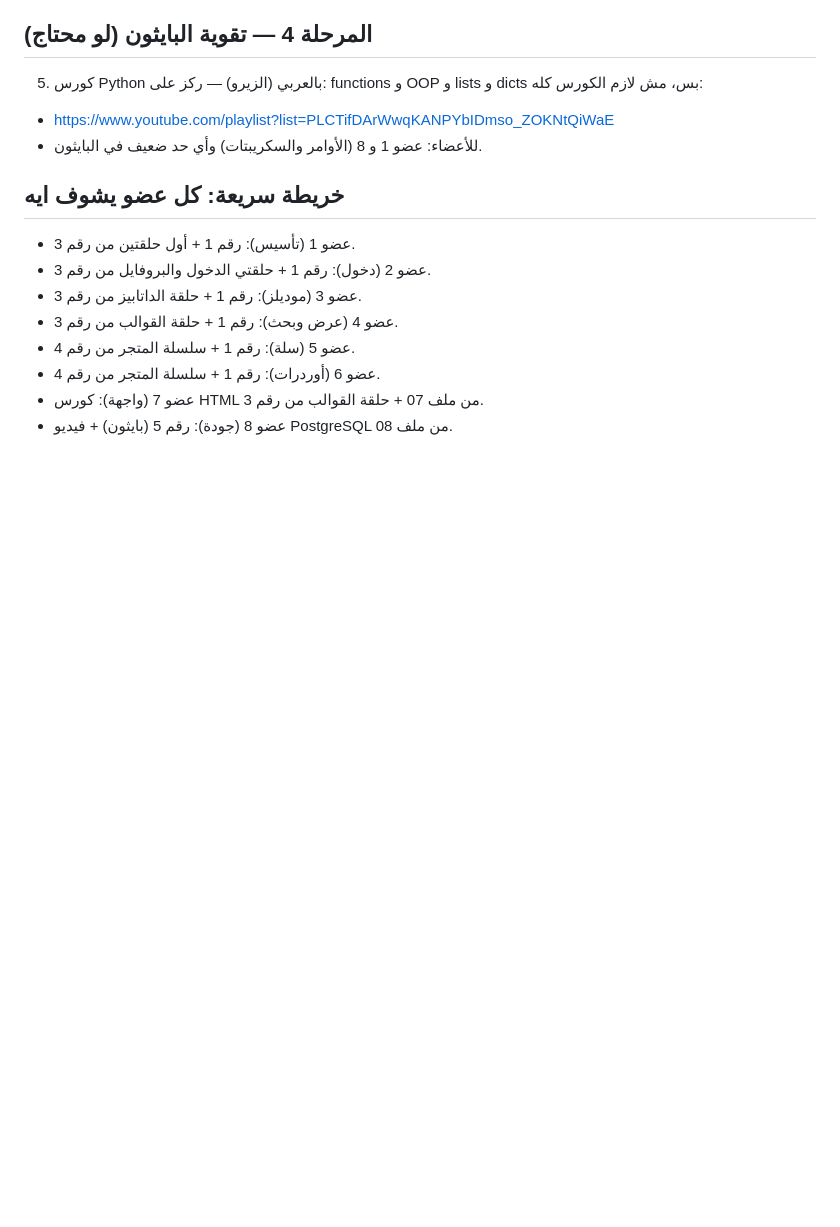
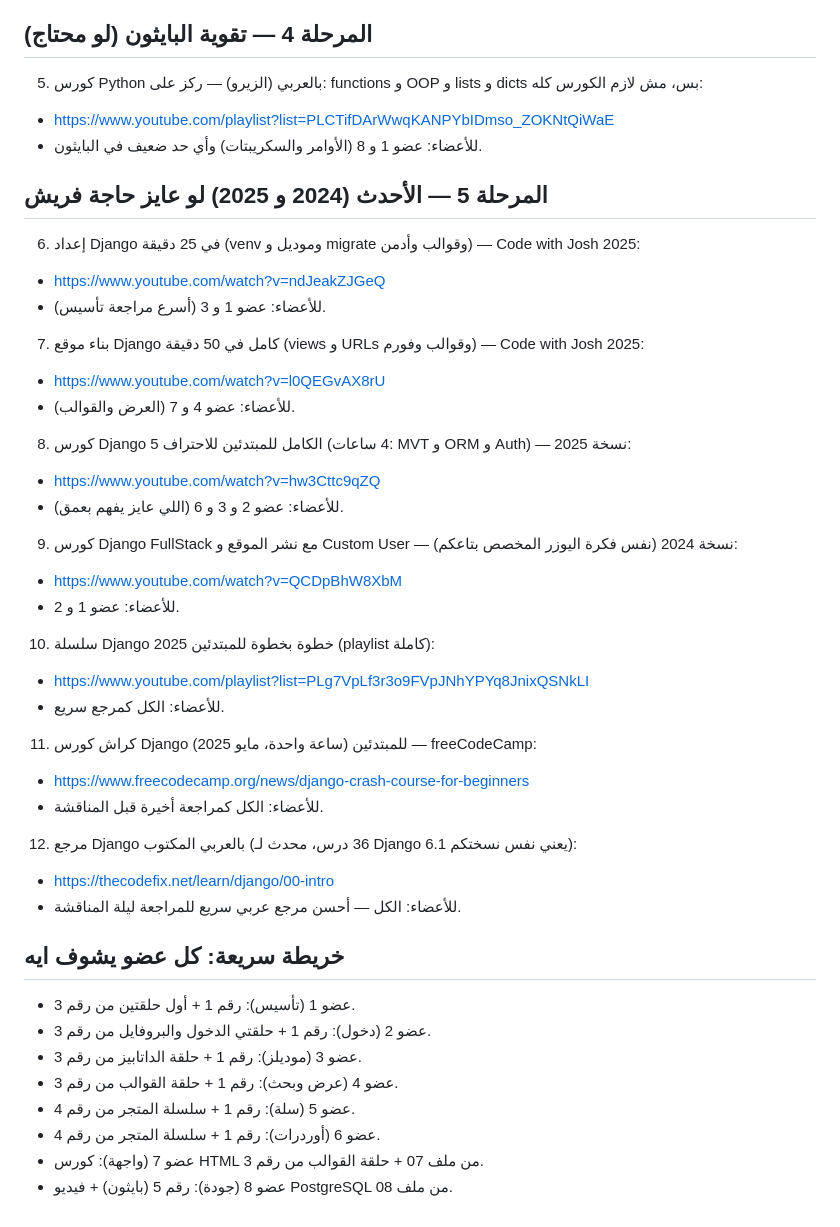
Before and after one commit to Mohamed-Rashwan-Bonus/eshop-django, a Markdown page: docs/10-django-playlist.md, the part around the change. Drawn GitHub-style; blank space fills up the shorter version.

Commit message:
Playlist: add fresh 2024-2025 Django videos stage

```diff
--- a/docs/10-django-playlist.md
+++ b/docs/10-django-playlist.md
@@ -29,6 +29,29 @@
 - https://www.youtube.com/playlist?list=PLCTifDArWwqKANPYbIDmso_ZOKNtQiWaE
 - للأعضاء: عضو 1 و 8 (الأوامر والسكريبتات) وأي حد ضعيف في البايثون.
 
+## المرحلة 5 — الأحدث (2024 و 2025) لو عايز حاجة فريش
+6. إعداد Django في 25 دقيقة (venv وموديل و migrate وقوالب وأدمن) — Code with Josh 2025:
+- https://www.youtube.com/watch?v=ndJeakZJGeQ
+- للأعضاء: عضو 1 و 3 (أسرع مراجعة تأسيس).
+7. بناء موقع Django كامل في 50 دقيقة (views و URLs وقوالب وفورم) — Code with Josh 2025:
+- https://www.youtube.com/watch?v=l0QEGvAX8rU
+- للأعضاء: عضو 4 و 7 (العرض والقوالب).
+8. كورس Django 5 الكامل للمبتدئين للاحتراف (4 ساعات: MVT و ORM و Auth) — نسخة 2025:
+- https://www.youtube.com/watch?v=hw3Cttc9qZQ
+- للأعضاء: عضو 2 و 3 و 6 (اللي عايز يفهم بعمق).
+9. كورس Django FullStack مع نشر الموقع و Custom User — نسخة 2024 (نفس فكرة اليوزر المخصص بتاعكم):
+- https://www.youtube.com/watch?v=QCDpBhW8XbM
+- للأعضاء: عضو 1 و 2.
+10. سلسلة Django خطوة بخطوة للمبتدئين 2025 (playlist كاملة):
+- https://www.youtube.com/playlist?list=PLg7VpLf3r3o9FVpJNhYPYq8JnixQSNkLI
+- للأعضاء: الكل كمرجع سريع.
+11. كراش كورس Django للمبتدئين (ساعة واحدة، مايو 2025) — freeCodeCamp:
+- https://www.freecodecamp.org/news/django-crash-course-for-beginners
+- للأعضاء: الكل كمراجعة أخيرة قبل المناقشة.
+12. مرجع Django بالعربي المكتوب (36 درس، محدث لـ Django 6.1 يعني نفس نسختكم):
+- https://thecodefix.net/learn/django/00-intro
+- للأعضاء: الكل — أحسن مرجع عربي سريع للمراجعة ليلة المناقشة.
+
 ## خريطة سريعة: كل عضو يشوف ايه
 - عضو 1 (تأسيس): رقم 1 + أول حلقتين من رقم 3.
 - عضو 2 (دخول): رقم 1 + حلقتي الدخول والبروفايل من رقم 3.
```
